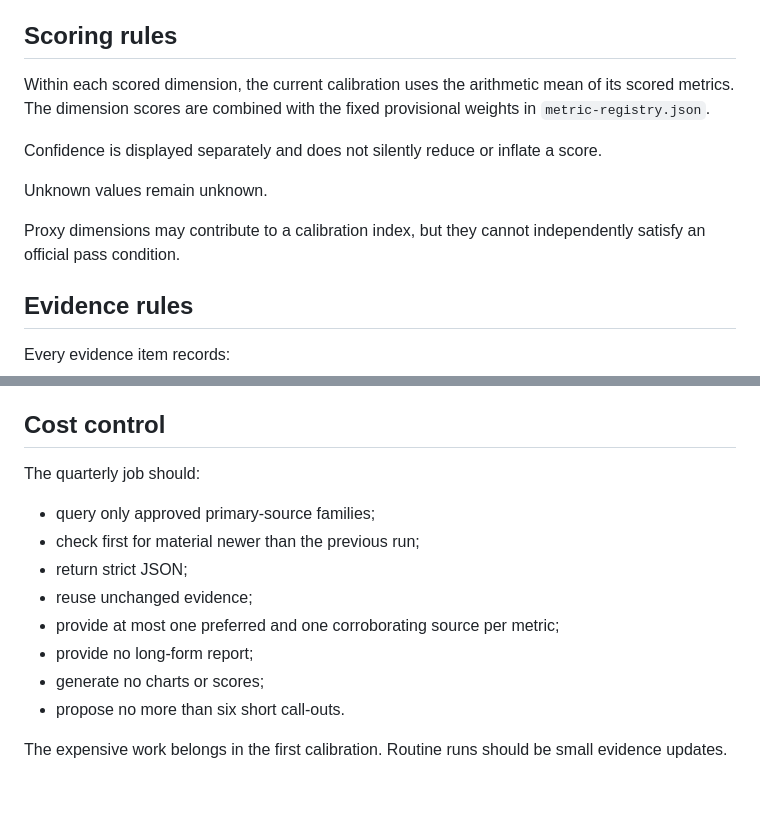
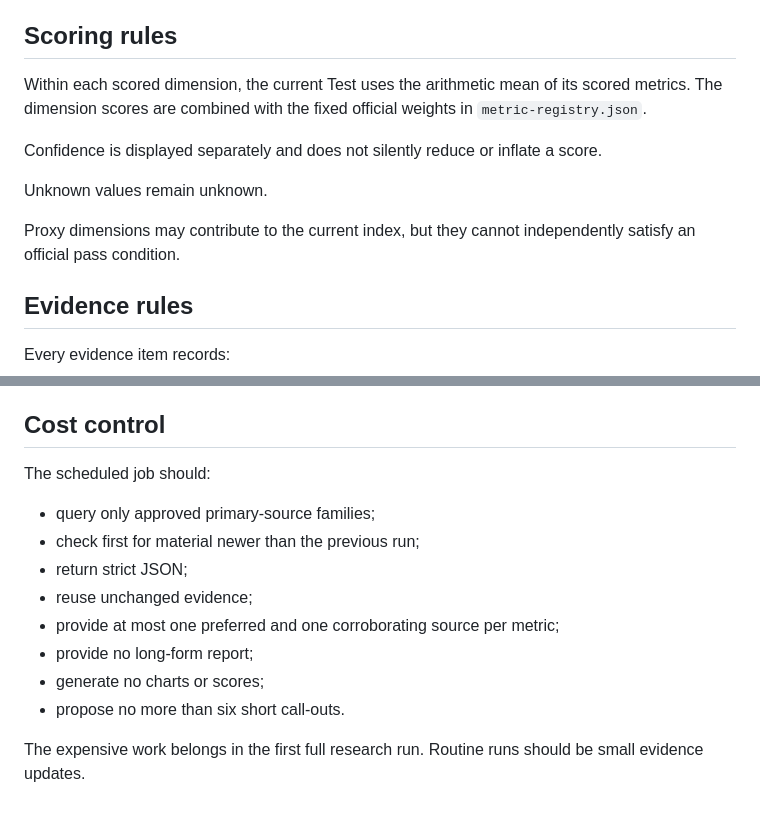
Before and after one commit to DiscoMcDisco/six-year-old-manifesto, a Markdown page: docs/six-year-old-test-methodology.md, 2 parts joined by grey strips. GitHub-like rendering.

```diff
--- a/docs/six-year-old-test-methodology.md
+++ b/docs/six-year-old-test-methodology.md
@@ -43,13 +43,13 @@ Their absence forces the world verdict to fail.
 
 ## Scoring rules
 
-Within each scored dimension, the current calibration uses the arithmetic mean of its scored metrics. The dimension scores are combined with the fixed provisional weights in `metric-registry.json`.
+Within each scored dimension, the current Test uses the arithmetic mean of its scored metrics. The dimension scores are combined with the fixed official weights in `metric-registry.json`.
 
 Confidence is displayed separately and does not silently reduce or inflate a score.
 
 Unknown values remain unknown.
 
-Proxy dimensions may contribute to a calibration index, but they cannot independently satisfy an official pass condition.
+Proxy dimensions may contribute to the current index, but they cannot independently satisfy an official pass condition.
 
 ## Evidence rules
 
@@ -85,7 +91,7 @@ A new result becomes public only after:
 
 ## Cost control
 
-The quarterly job should:
+The scheduled job should:
 
 - query only approved primary-source families;
 - check first for material newer than the previous run;
@@ -96,4 +102,4 @@ The quarterly job should:
 - generate no charts or scores;
 - propose no more than six short call-outs.
 
-The expensive work belongs in the first calibration. Routine runs should be small evidence updates.
+The expensive work belongs in the first full research run. Routine runs should be small evidence updates.
```
Also changed, not shown: other parts of docs/six-year-old-test-methodology.md (+12 -6 lines).
